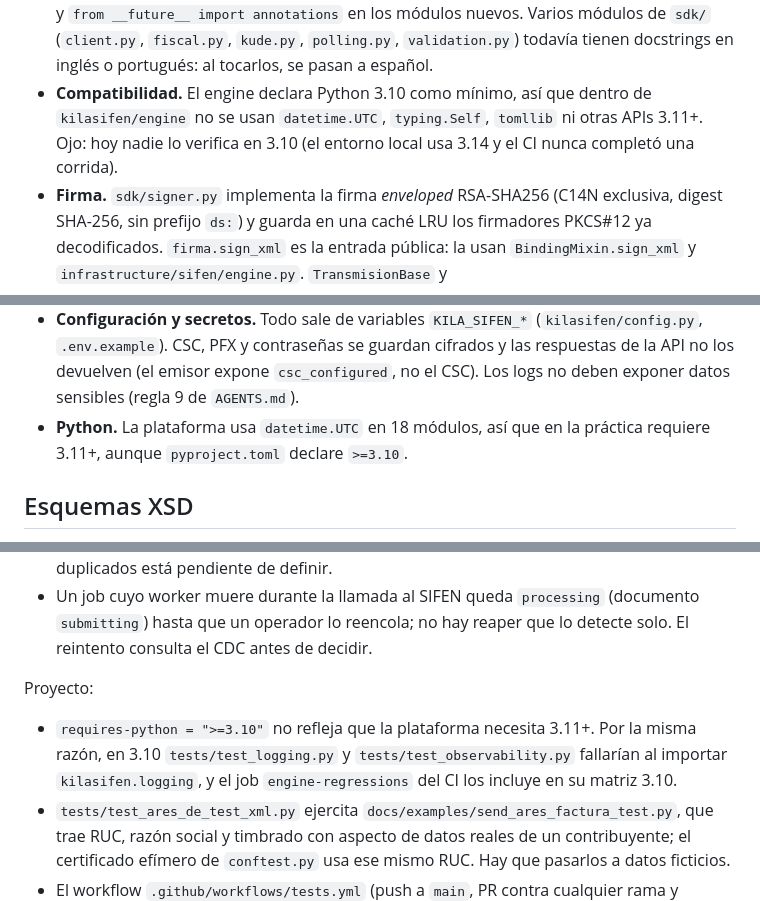
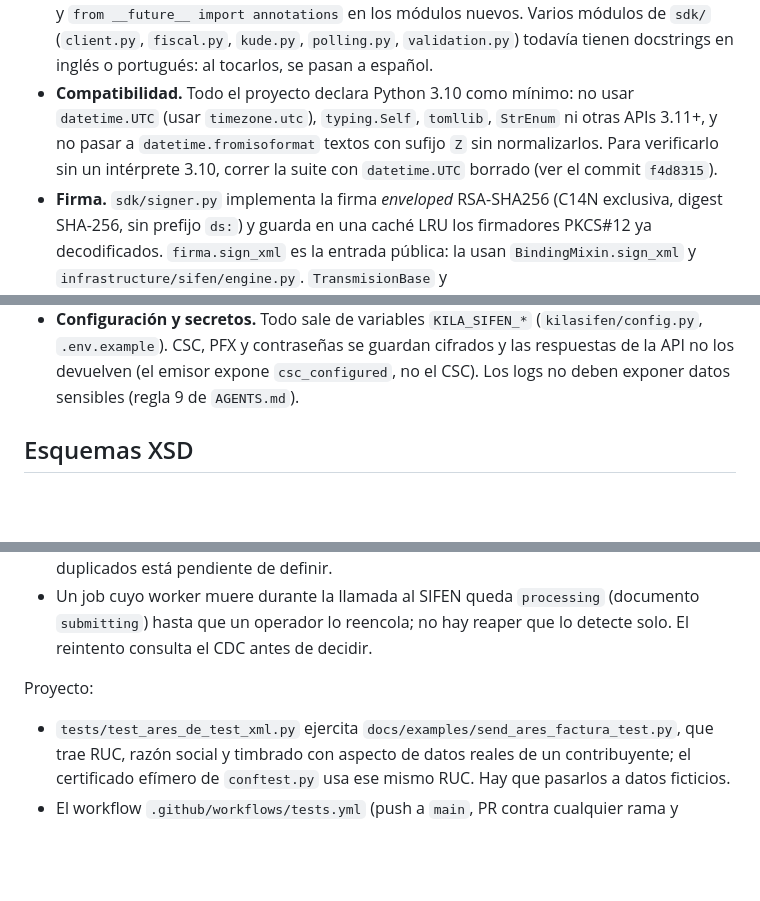
Before and after one commit to ras272/kilasifen, a Markdown page: CLAUDE.md, 3 parts joined by grey strips. Drawn GitHub-style; blank space fills up the shorter version.

```diff
--- a/CLAUDE.md
+++ b/CLAUDE.md
@@ -224,10 +224,11 @@ Antes de tocar `apps/docs`, leer su `AGENTS.md`.
   nuevos. Varios módulos de `sdk/` (`client.py`, `fiscal.py`, `kude.py`,
   `polling.py`, `validation.py`) todavía tienen docstrings en inglés o
   portugués: al tocarlos, se pasan a español.
-- **Compatibilidad.** El engine declara Python 3.10 como mínimo, así que dentro
-  de `kilasifen/engine` no se usan `datetime.UTC`, `typing.Self`, `tomllib` ni
-  otras APIs 3.11+. Ojo: hoy nadie lo verifica en 3.10 (el entorno local usa
-  3.14 y el CI nunca completó una corrida).
+- **Compatibilidad.** Todo el proyecto declara Python 3.10 como mínimo: no usar
+  `datetime.UTC` (usar `timezone.utc`), `typing.Self`, `tomllib`, `StrEnum` ni
+  otras APIs 3.11+, y no pasar a `datetime.fromisoformat` textos con sufijo `Z`
+  sin normalizarlos. Para verificarlo sin un intérprete 3.10, correr la suite
+  con `datetime.UTC` borrado (ver el commit `f4d8315`).
 - **Firma.** `sdk/signer.py` implementa la firma *enveloped* RSA-SHA256 (C14N
   exclusiva, digest SHA-256, sin prefijo `ds:`) y guarda en una caché LRU los
   firmadores PKCS#12 ya decodificados. `firma.sign_xml` es la entrada pública:
@@ -278,8 +279,6 @@ Antes de tocar `apps/docs`, leer su `AGENTS.md`.
   cifrados y las respuestas de la API no los devuelven (el emisor expone
   `csc_configured`, no el CSC). Los logs no deben exponer datos sensibles
   (regla 9 de `AGENTS.md`).
-- **Python.** La plataforma usa `datetime.UTC` en 18 módulos, así que en la
-  práctica requiere 3.11+, aunque `pyproject.toml` declare `>=3.10`.
 
 ## Esquemas XSD
 
@@ -405,10 +404,6 @@ Plataforma (hallazgos de auditoría pendientes):
 
 Proyecto:
 
-- `requires-python = ">=3.10"` no refleja que la plataforma necesita 3.11+.
-  Por la misma razón, en 3.10 `tests/test_logging.py` y
-  `tests/test_observability.py` fallarían al importar `kilasifen.logging`, y
-  el job `engine-regressions` del CI los incluye en su matriz 3.10.
 - `tests/test_ares_de_test_xml.py` ejercita
   `docs/examples/send_ares_factura_test.py`, que trae RUC, razón social y
   timbrado con aspecto de datos reales de un contribuyente; el certificado
```
Also changed, not shown: CHANGELOG.md (+4 -6 lines), README.md (+4 -4 lines).
